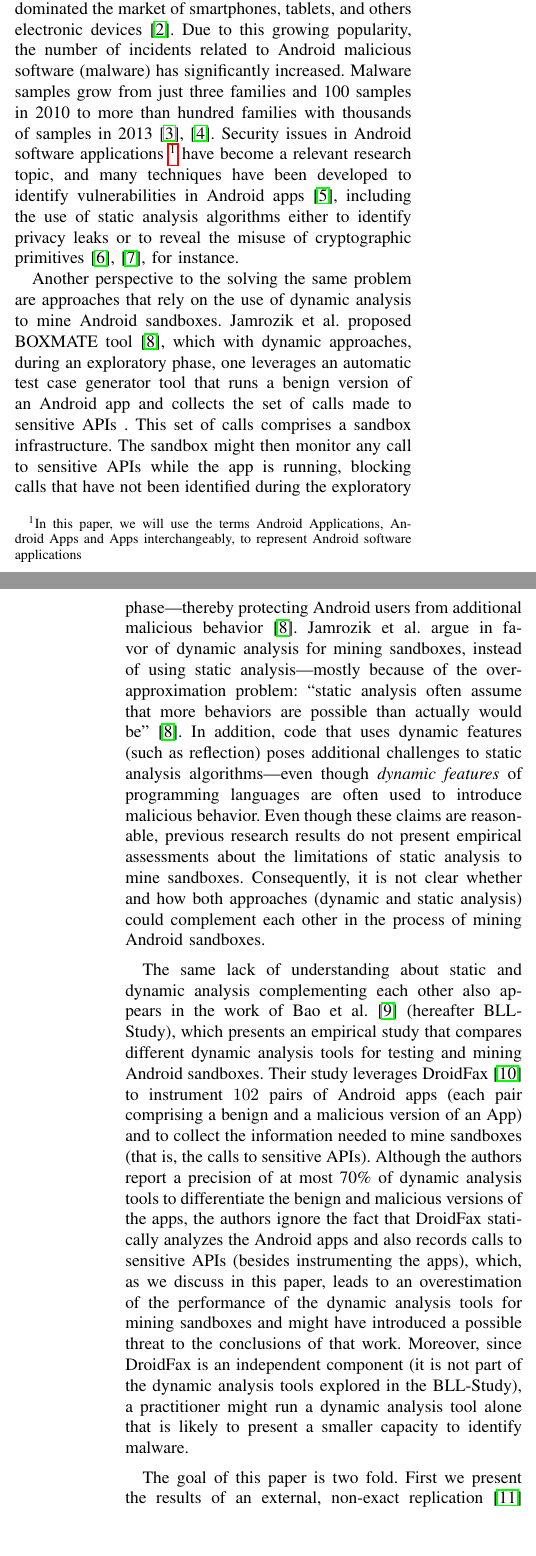
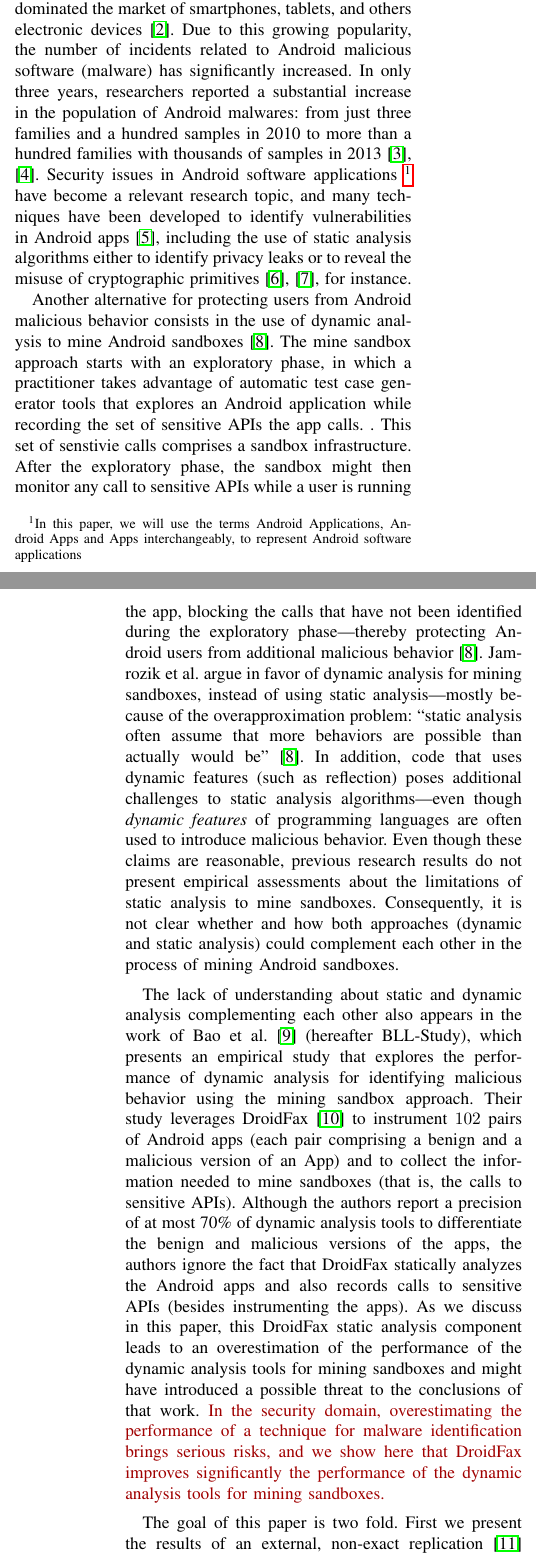
Before and after one commit to droidxp/paper-replication, a LaTeX paper (main.tex, which reads introduction.tex): two parts of the columns of pages 1 and 2 of 16, joined at a grey line, cut so that both start at the same text, the shorter picture padded with empty space. Compiled offline with pdfLaTeX; a missing font is replaced by an installed copy or a similar font; a LaTeX package or settings file that is missing is left out.

Commit message:
additional pass into the introduction section

```diff
--- a/introduction.tex
+++ b/introduction.tex
@@ -1,16 +1,15 @@
 \section{Introduction}\label{sec:introduction}
 
-Almost two-thirds of the world use mobile technologies~\cite{Comscore}, and the Android Operating System has dominated the market of smartphones, tablets, and others electronic devices \cite{statcounter}. Due to this growing popularity, the number of incidents related to Android malicious software (malware) has significantly increased. Malware samples grow from just three families and 100 samples in 2010 to more than hundred families with thousands of samples in 2013~\cite{DBLP:journals/comsur/FarukiBLGGCR15,DBLP:journals/csur/SufatrioTCT15}%\kn{Can we here say by how much?}
-. Security issues in Android software applications~\footnote{In this paper, we will use the terms Android Applications, Android Apps and Apps interchangeably, to represent Android software applications} have become a relevant research topic, and many techniques have been developed to identify vulnerabilities in Android apps~\cite{DBLP:conf/pldi/ArztRFBBKTOM14}, including the use of static analysis algorithms either to identify privacy leaks or to reveal the misuse of cryptographic primitives~\cite{krueger:ecoop-2018,rahaman:ccs-2019}, for instance.
+Almost two-thirds of the world use mobile technologies~\cite{Comscore}, and the Android Operating System has dominated the market of smartphones, tablets, and others electronic devices \cite{statcounter}. Due to this growing popularity, the number of incidents related to Android malicious software (malware) has significantly increased. In only three years, researchers reported a substantial increase in the population of Android malwares: from just three families and a hundred samples in 2010 to more than a hundred families with thousands of samples in 2013~\cite{DBLP:journals/comsur/FarukiBLGGCR15,DBLP:journals/csur/SufatrioTCT15}. Security issues in Android software applications~\footnote{In this paper, we will use the terms Android Applications, Android Apps and Apps interchangeably, to represent Android software applications} have become a relevant research topic, and many techniques have been developed to identify vulnerabilities in Android apps~\cite{DBLP:conf/pldi/ArztRFBBKTOM14}, including the use of static analysis algorithms either to identify privacy leaks or to reveal the misuse of cryptographic primitives~\cite{krueger:ecoop-2018,rahaman:ccs-2019}, for instance.
 
-Another perspective to the solving the same problem are approaches that rely on the use of dynamic analysis to mine Android sandboxes. Jamrozik et al. proposed BOXMATE tool~\cite{DBLP:conf/icse/JamrozikSZ16}, which with dynamic approaches, during an exploratory phase, one leverages an automatic test case generator tool that runs a benign version of an Android app and collects the set of calls made to sensitive APIs
-%\kn{Is this the case for just Jamrozik's work or all of dynamic approaches. It is not clear}
-. This set of calls comprises a sandbox infrastructure. The sandbox might then monitor any call to sensitive APIs while the app is running, blocking calls that have not been identified during the exploratory phase---thereby protecting Android users from additional malicious behavior~\cite{DBLP:conf/icse/JamrozikSZ16}.
+Another alternative for protecting users from Android malicious behavior consists in the use of dynamic analysis to mine Android sandboxes~\cite{DBLP:conf/icse/JamrozikSZ16}. The mine sandbox approach starts with an
+exploratory phase, in which a practitioner takes advantage of automatic test case generator tools that explores an Android application while recording the set of sensitive APIs the app calls.
+. This set of senstivie calls comprises a sandbox infrastructure. After the exploratory phase, the sandbox might then monitor any call to sensitive APIs while a user is running the app, blocking the calls that have not been identified during the exploratory phase---thereby protecting Android users from additional malicious behavior~\cite{DBLP:conf/icse/JamrozikSZ16}.
 Jamrozik et al. argue in favor of dynamic analysis for mining sandboxes, instead of using static analysis---mostly because of the overapproximation problem: ``static analysis often assume that more behaviors are possible than actually would be''~\cite{DBLP:conf/icse/JamrozikSZ16}. In addition, code that uses dynamic features (such as reflection) poses additional challenges to static analysis algorithms---even though \emph{dynamic features} of programming languages are often used to introduce malicious behavior. Even though these claims are reasonable, previous research results do not present empirical assessments about the limitations of static analysis to mine sandboxes. Consequently, it is not clear whether and how both approaches (dynamic and static analysis) could complement each other in the process of mining Android sandboxes.
 
-The same lack of understanding about static and dynamic analysis complementing each other also appears in the work of Bao et al.~\cite{DBLP:conf/wcre/BaoLL18} (hereafter \blls), which presents an empirical study that compares different dynamic analysis tools for testing and mining Android sandboxes%\kn{The use of word same here makes me wonder if readers could be confused. IMO the problem of how Static and dynamic analysis complement each other AND the role of static analysis in dynamic approaches are different (even if they sound similar), right? Reason I simply did not remove the word "same" is that I feel we need a bridge sentence here to make this transition of two similar sounding problems clear, because we only explore one of them.}
-. Their study leverages DroidFax~\cite{DBLP:conf/icsm/CaiR17a} to instrument $102$ pairs of Android apps (each pair comprising a benign and a malicious version of an App) and to collect the information needed to mine sandboxes (that is, the calls to sensitive APIs).
-Although the authors report a precision of at most 70\% of dynamic analysis tools to differentiate the benign and malicious versions of the apps, the authors ignore the fact that DroidFax statically analyzes the Android apps and also records calls to sensitive APIs (besides instrumenting the apps), which, as we discuss in this paper, leads to an overestimation of the performance of the dynamic analysis tools for mining sandboxes and might have introduced a possible threat to the conclusions of that work. Moreover, since DroidFax is an independent component (it is not part of the dynamic analysis tools explored in the \blls), a practitioner might run a dynamic analysis tool alone that is likely to present a smaller capacity to identify malware.
+The lack of understanding about static and dynamic analysis complementing each other also appears in the work of Bao et al.~\cite{DBLP:conf/wcre/BaoLL18} (hereafter \blls), which presents an empirical study that explores the performance of dynamic analysis for identifying malicious behavior using the mining sandbox approach.  %\kn{The use of word same here makes me wonder if readers could be confused. IMO the problem of how Static and dynamic analysis complement each other AND the role of static analysis in dynamic approaches are different (even if they sound similar), right? Reason I simply did not remove the word "same" is that I feel we need a bridge sentence here to make this transition of two similar sounding problems clear, because we only explore one of them.}
+Their study leverages DroidFax~\cite{DBLP:conf/icsm/CaiR17a} to instrument $102$ pairs of Android apps (each pair comprising a benign and a malicious version of an App) and to collect the information needed to mine sandboxes (that is, the calls to sensitive APIs).
+Although the authors report a precision of at most 70\% of dynamic analysis tools to differentiate the benign and malicious versions of the apps, the authors ignore the fact that DroidFax statically analyzes the Android apps and also records calls to sensitive APIs (besides instrumenting the apps). As we discuss in this paper, this DroidFax static analysis component leads to an overestimation of the performance of the dynamic analysis tools for mining sandboxes and might have introduced a possible threat to the conclusions of that work. {\color{red}In the security domain, overestimating the performance of a technique for malware identification brings serious risks, and we show here that DroidFax improves significantly the performance of the dynamic analysis tools for mining sandboxes.}
 
 The goal of this paper is two fold. First we present the results of an
 external, non-exact replication~\cite{role-of-replication} of the \blls. To this end,
@@ -23,8 +22,8 @@ As a matter of fact, the results of the first DroidXP evaluation revealed a poss
 overestimation in the performance of dynamic analysis tools as
 reported in the \blls---which in the end motivated us to
 conduct the non-exact replication of that study. Here we extend
-our previous work with a slight customization of DroidXP, which allowed us
-to reproduce the \blls by means of a serie of experiments
+our previous work with a couple of customizations of DroidXP, which allowed us
+to reproduce the \blls by means of a serie of new experiments
 that reveal the actual performance of the
 dynamic analysis tools. Section~\ref{sec:droidxp} revisit the
 DroidXP design, while Section~\ref{sec:set1} discuss
```
Also changed, not shown: results.tex (+10 -12 lines), images/histogram.pdf (added), introduction.tex (4 more changed lines).
